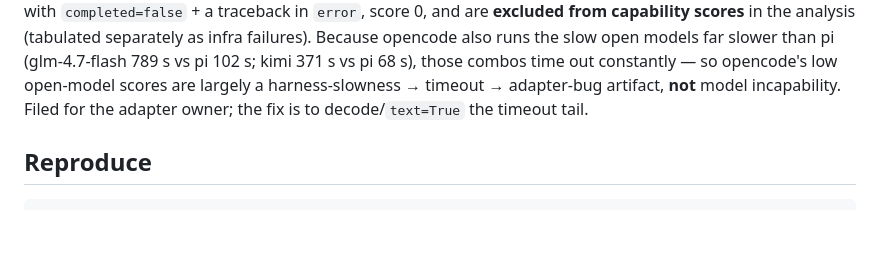
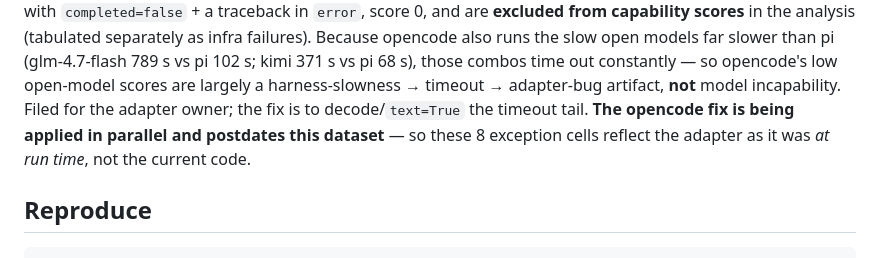
Before and after one commit to davisbuilds/openbench, a Markdown page: data/m4-2026-07-03/README.md, the part around the change. Drawn GitHub-style; blank space fills up the shorter version.

Commit message:
Docs: cost headline + adapter-fix provenance note for M4
Co-Authored-By: Claude Opus 4.8 (worker-runner) <noreply@anthropic.com>

```diff
--- a/data/m4-2026-07-03/README.md
+++ b/data/m4-2026-07-03/README.md
@@ -51,6 +51,9 @@ pi (glm-4.7-flash 789 s vs pi 102 s; kimi 371 s vs pi 68 s), those combos time o
 constantly — so opencode's low open-model scores are largely a
 harness-slowness → timeout → adapter-bug artifact, **not** model incapability.
 Filed for the adapter owner; the fix is to decode/`text=True` the timeout tail.
+**The opencode fix is being applied in parallel and postdates this dataset** — so
+these 8 exception cells reflect the adapter as it was *at run time*, not the
+current code.
 
 ## Reproduce
 
```
Also changed, not shown: RESULTS.md (+4 -0 lines).
